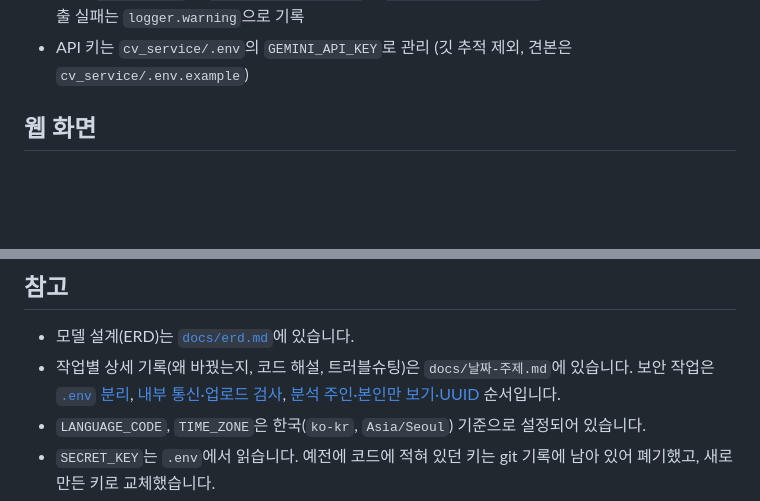
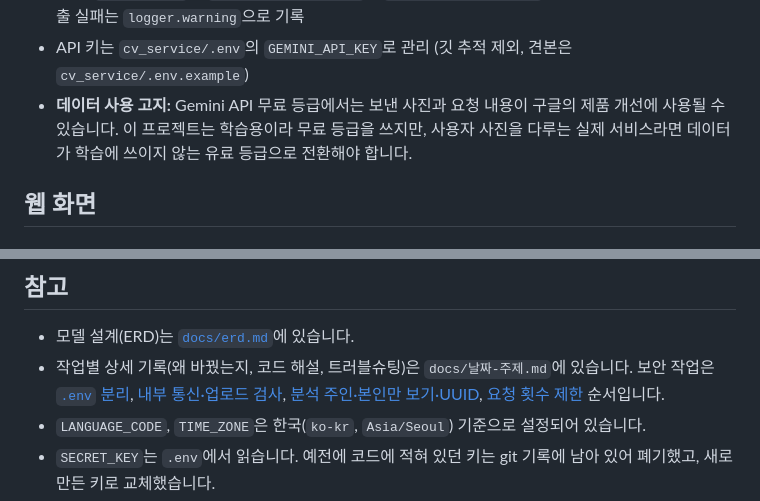
Before and after one commit to dbst0508-beep/mini_pro_MV, a Markdown page: README.md, 2 parts joined by grey strips. Drawn GitHub-style; blank space fills up the shorter version.

```diff
--- a/README.md
+++ b/README.md
@@ -128,6 +129,7 @@ media/          # 업로드 이미지 (posts/ 게시물, profiles/ 프로필, an
   - 처음(#22)에는 30초였고, 이때 503은 약 30초 만에 돌아와 최악의 경우 약 64초(30초 × 2번)였음. 모델을 `gemini-3.5-flash-lite`로 바꾸면서(#32) 60초로 늘렸으므로, Gemini가 아예 응답하지 않는 경우 최악은 약 2분
 - 로그: `app/main.py`의 `logging.basicConfig`로 `시각 단계 파일이름: 내용` 형식을 설정하고, Gemini 호출 실패는 `logger.warning`으로 기록
 - API 키는 `cv_service/.env`의 `GEMINI_API_KEY`로 관리 (깃 추적 제외, 견본은 `cv_service/.env.example`)
+- **데이터 사용 고지:** Gemini API 무료 등급에서는 보낸 사진과 요청 내용이 구글의 제품 개선에 사용될 수 있습니다. 이 프로젝트는 학습용이라 무료 등급을 쓰지만, 사용자 사진을 다루는 실제 서비스라면 데이터가 학습에 쓰이지 않는 유료 등급으로 전환해야 합니다.
 
 
 ## 웹 화면
@@ -395,7 +397,7 @@ uv run --env-file .env python -m unittest -v
 ## 참고
 
 - 모델 설계(ERD)는 [`docs/erd.md`](docs/erd.md)에 있습니다.
-- 작업별 상세 기록(왜 바꿨는지, 코드 해설, 트러블슈팅)은 `docs/날짜-주제.md`에 있습니다. 보안 작업은 [`.env` 분리](docs/2026-10-30-security-env.md), [내부 통신·업로드 검사](docs/2026-11-03-security-callback-upload.md), [분석 주인·본인만 보기·UUID](docs/2026-11-05-security-ownership-uuid.md) 순서입니다.
+- 작업별 상세 기록(왜 바꿨는지, 코드 해설, 트러블슈팅)은 `docs/날짜-주제.md`에 있습니다. 보안 작업은 [`.env` 분리](docs/2026-10-30-security-env.md), [내부 통신·업로드 검사](docs/2026-11-03-security-callback-upload.md), [분석 주인·본인만 보기·UUID](docs/2026-11-05-security-ownership-uuid.md), [요청 횟수 제한](docs/2026-11-10-security-rate-limit.md) 순서입니다.
 - `LANGUAGE_CODE`, `TIME_ZONE`은 한국(`ko-kr`, `Asia/Seoul`) 기준으로 설정되어 있습니다.
 - `SECRET_KEY`는 `.env`에서 읽습니다. 예전에 코드에 적혀 있던 키는 git 기록에 남아 있어 폐기했고, 새로 만든 키로 교체했습니다.
 - 이미지 분석을 담당할 `cv_service`(FastAPI)는 이 저장소에 포함되어 있으며, 실제 객체 탐지 + 세부 라벨링 모델이 동작합니다. 스타일 비율/해석 텍스트/세부 라벨은 Gemini API로 생성하며, Django ↔ FastAPI 간 비동기 요청→콜백→상태 전환 전체 흐름은 검증된 상태입니다.
```
Also changed, not shown: other parts of README.md (+12 -5 lines).
